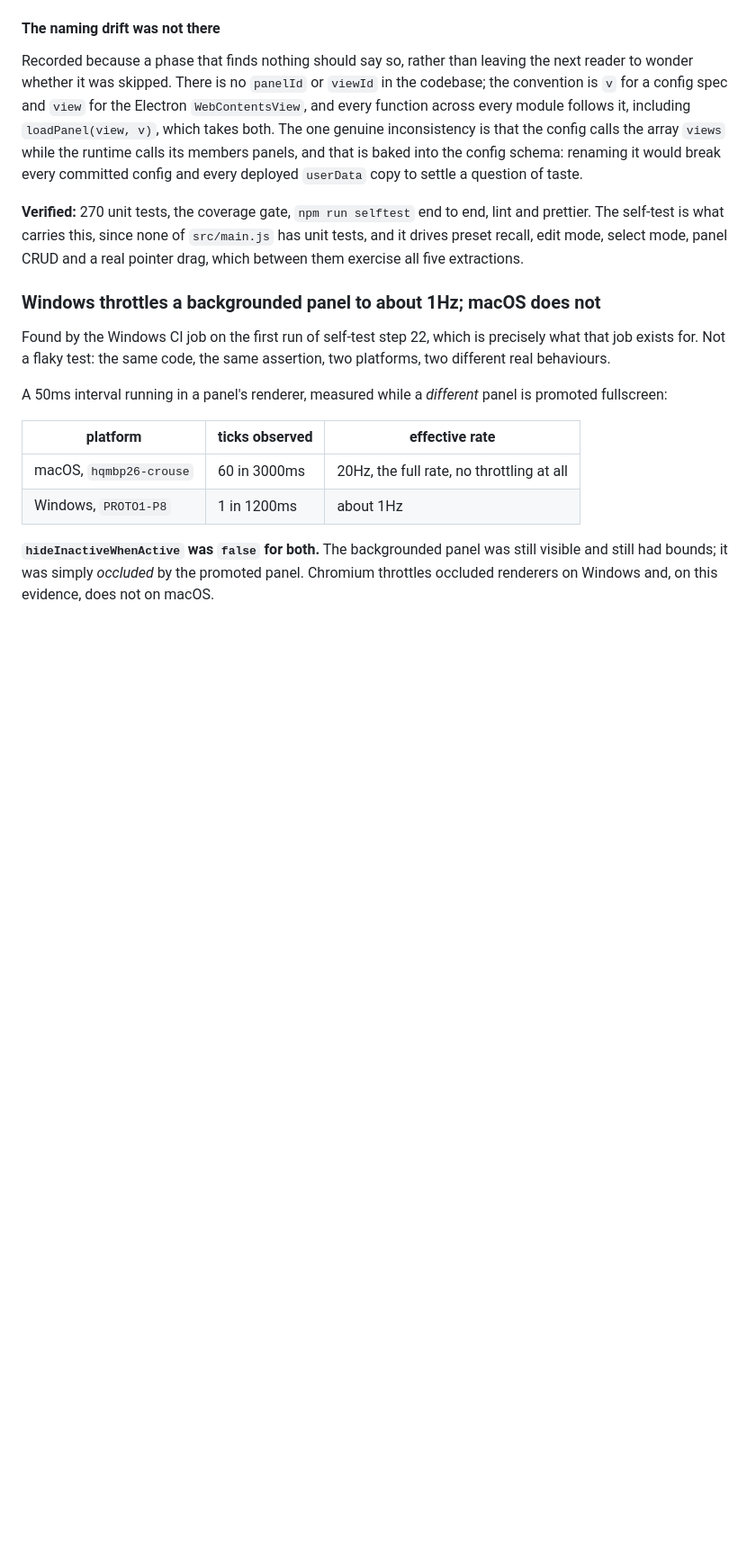
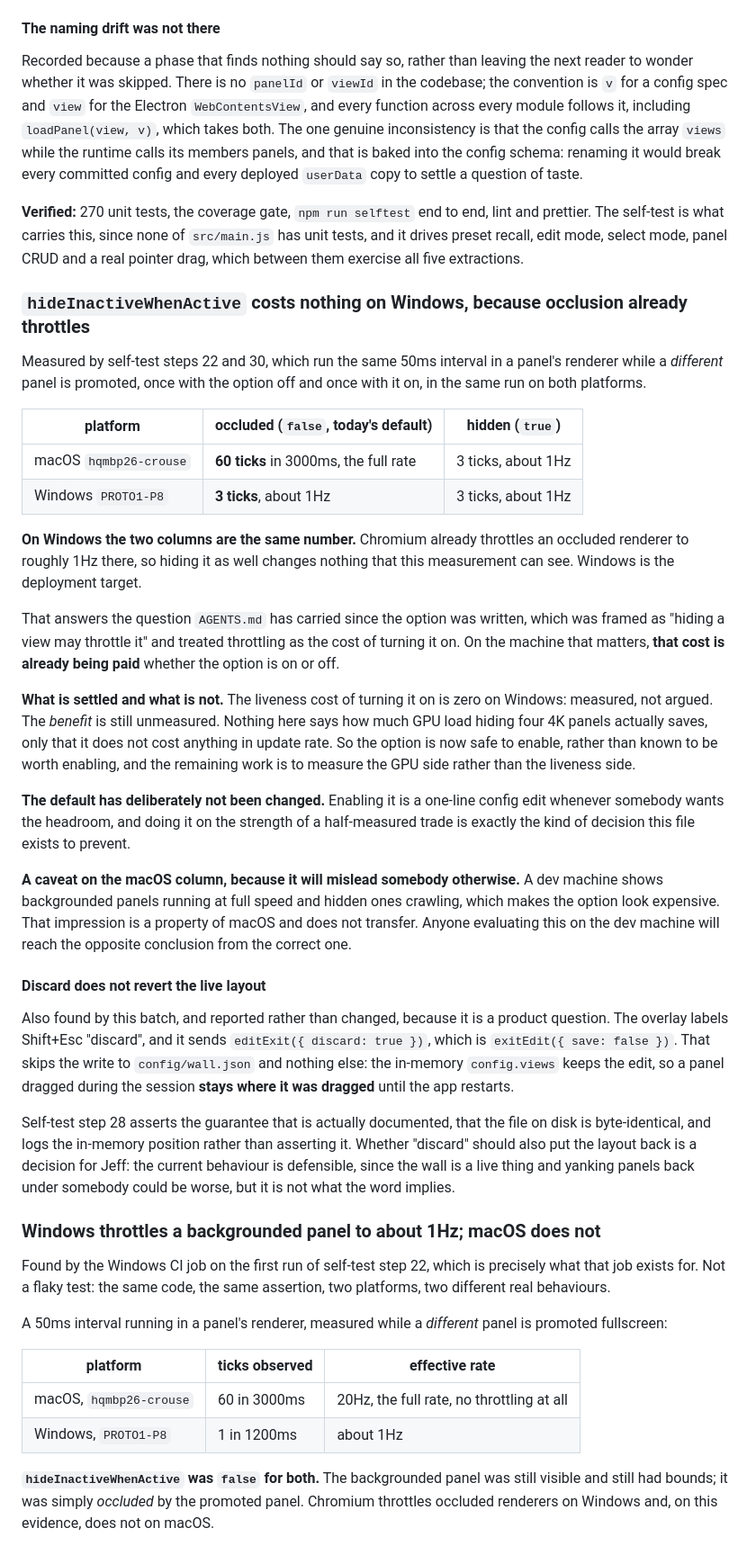
Before and after one commit to Potion/wallwright, a Markdown page: docs/validation.md, the part around one of its changes. Shown at 90% size. Rendered like a GitHub page; blank space fills up the shorter version.

```diff
--- a/docs/validation.md
+++ b/docs/validation.md
@@ -1649,6 +1650,58 @@ lint and prettier. The self-test is what carries this, since none of `src/main.j
 has unit tests, and it drives preset recall, edit mode, select mode, panel CRUD and
 a real pointer drag, which between them exercise all five extractions.
 
+### `hideInactiveWhenActive` costs nothing on Windows, because occlusion already throttles
+
+Measured by self-test steps 22 and 30, which run the same 50ms interval in a
+panel's renderer while a _different_ panel is promoted, once with the option off
+and once with it on, in the same run on both platforms.
+
+| platform               | occluded (`false`, today's default)   | hidden (`true`)    |
+| ---------------------- | ------------------------------------- | ------------------ |
+| macOS `hqmbp26-crouse` | **60 ticks** in 3000ms, the full rate | 3 ticks, about 1Hz |
+| Windows `PROTO1-P8`    | **3 ticks**, about 1Hz                | 3 ticks, about 1Hz |
+
+**On Windows the two columns are the same number.** Chromium already throttles an
+occluded renderer to roughly 1Hz there, so hiding it as well changes nothing that
+this measurement can see. Windows is the deployment target.
+
+That answers the question `AGENTS.md` has carried since the option was written,
+which was framed as "hiding a view may throttle it" and treated throttling as the
+cost of turning it on. On the machine that matters, **that cost is already being
+paid** whether the option is on or off.
+
+**What is settled and what is not.** The liveness cost of turning it on is zero on
+Windows: measured, not argued. The _benefit_ is still unmeasured. Nothing here says
+how much GPU load hiding four 4K panels actually saves, only that it does not cost
+anything in update rate. So the option is now safe to enable, rather than known to
+be worth enabling, and the remaining work is to measure the GPU side rather than
+the liveness side.
+
+**The default has deliberately not been changed.** Enabling it is a one-line config
+edit whenever somebody wants the headroom, and doing it on the strength of a
+half-measured trade is exactly the kind of decision this file exists to prevent.
+
+**A caveat on the macOS column, because it will mislead somebody otherwise.** A dev
+machine shows backgrounded panels running at full speed and hidden ones crawling,
+which makes the option look expensive. That impression is a property of macOS and
+does not transfer. Anyone evaluating this on the dev machine will reach the
+opposite conclusion from the correct one.
+
+#### Discard does not revert the live layout
+
+Also found by this batch, and reported rather than changed, because it is a product
+question. The overlay labels Shift+Esc "discard", and it sends
+`editExit({ discard: true })`, which is `exitEdit({ save: false })`. That skips the
+write to `config/wall.json` and nothing else: the in-memory `config.views` keeps the
+edit, so a panel dragged during the session **stays where it was dragged** until the
+app restarts.
+
+Self-test step 28 asserts the guarantee that is actually documented, that the file
+on disk is byte-identical, and logs the in-memory position rather than asserting it.
+Whether "discard" should also put the layout back is a decision for Jeff: the
+current behaviour is defensible, since the wall is a live thing and yanking panels
+back under somebody could be worse, but it is not what the word implies.
+
 ### Windows throttles a backgrounded panel to about 1Hz; macOS does not
 
 Found by the Windows CI job on the first run of self-test step 22, which is
```
Also changed, not shown: other parts of docs/validation.md (+9 -8 lines), AGENTS.md (+10 -8 lines), CHANGELOG.md (+46 -0 lines).
